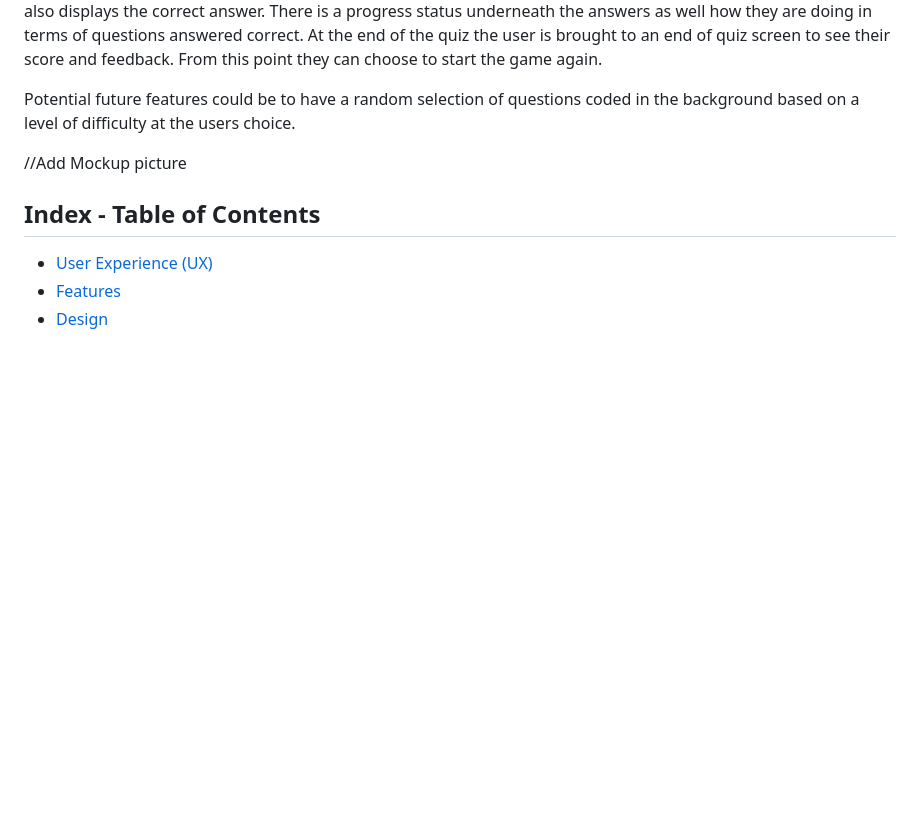
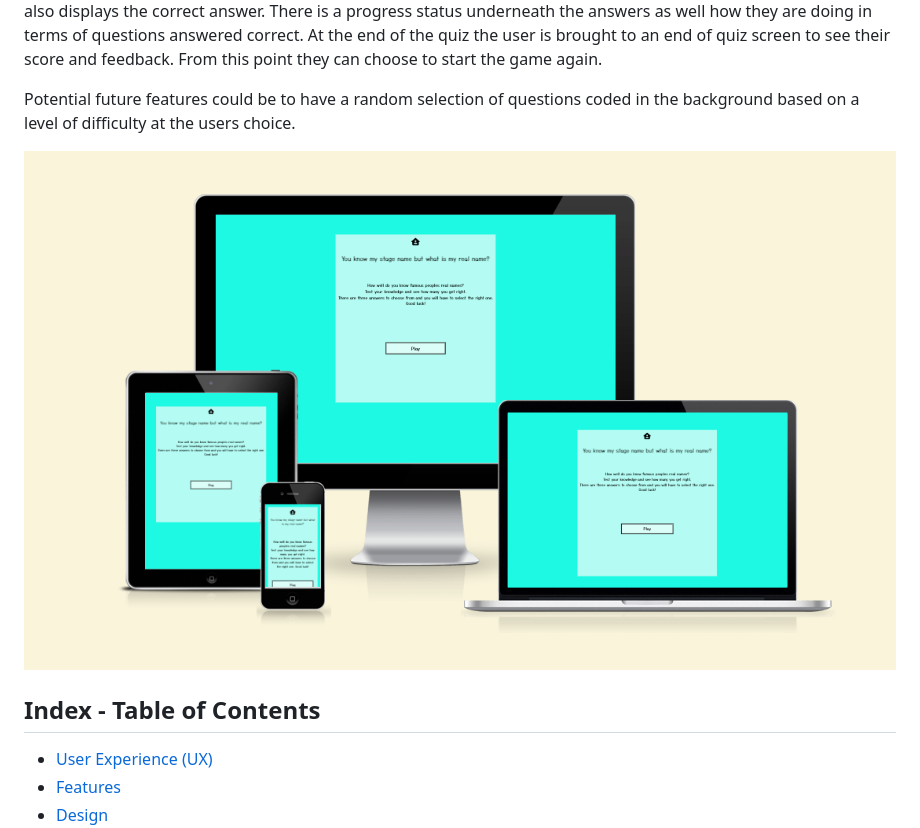
Before and after one commit to bolliebrain/you-know-my-stage-name, a Markdown page: README.md, the part around the change. Rendered like a GitHub page; pictures changed too: documentation/feature-images/01. Mockup.png (added); blank space fills up the shorter version.

Commit message:
Added mockup image to readme

```diff
--- a/README.md
+++ b/README.md
@@ -6,7 +6,7 @@ You know my stage name is an online Quiz. The user is asked to guess which answe
 
 Potential future features could be to have a random selection of questions coded in the background based on a level of difficulty at the users choice.
 
-//Add Mockup picture
+![Mockup](documentation/feature-images/01.%20Mockup.png)
 
 ## **Index - Table of Contents**
 - [User Experience (UX)](#user-experience-ux)
```
